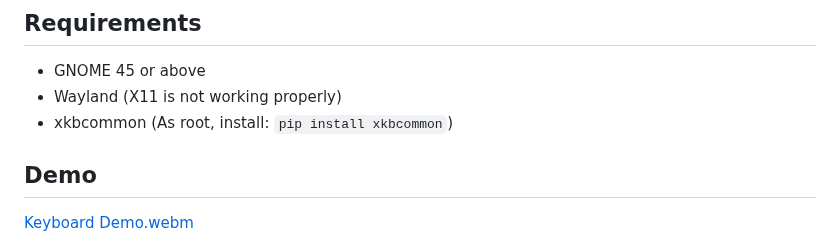
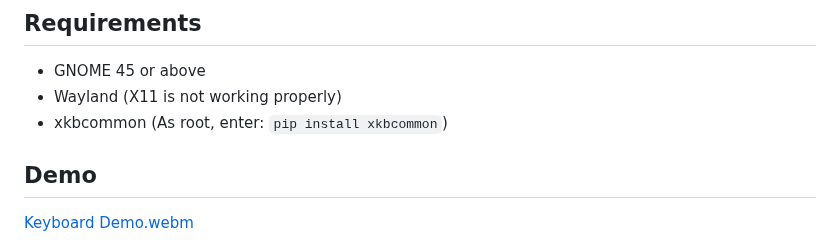
Before and after one commit to Vishram1123/gjs-osk, a Markdown page: README.md, the part around the change. Drawn GitHub-style.

```diff
--- a/README.md
+++ b/README.md
@@ -7,7 +7,7 @@ A (marginally) better on screen keyboard for GNOME 45+ (go to the [pre-45 branch
 ## Requirements
 - GNOME 45 or above
 - Wayland (X11 is not working properly)
-- xkbcommon (As root, install: `pip install xkbcommon`)
+- xkbcommon (As root, enter: `pip install xkbcommon`)
 ## Demo
 [Keyboard Demo.webm](https://user-images.githubusercontent.com/64966832/210458851-1b91adba-f6e4-4d40-b0d5-dba2c46cc354.webm)
 
```
